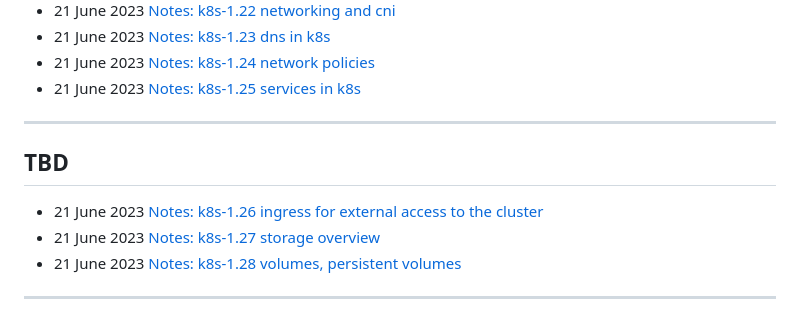
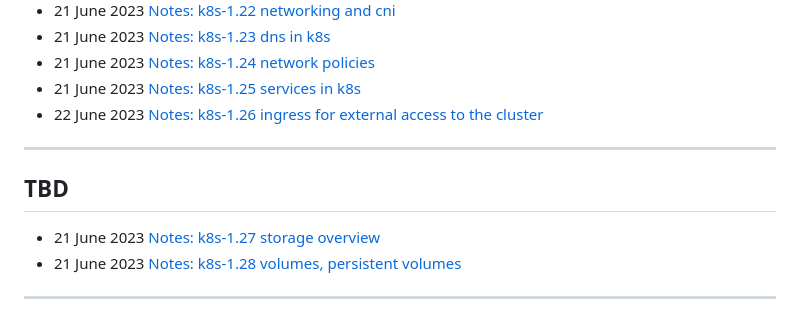
Before and after one commit to panchalhimself/panchalhimself.github.io, a Markdown page: docs/README.md, the part around the change. Drawn GitHub-style.

Commit message:
done for day

```diff
--- a/docs/README.md
+++ b/docs/README.md
@@ -42,12 +42,13 @@ permalink: /
 - 21 June 2023 [Notes: k8s-1.23 dns in k8s ](technical/Notes/k8s/k8s-1.23-dns.md)
 - 21 June 2023 [Notes: k8s-1.24 network policies ](technical/Notes/k8s/k8s-1.24-network-policies.md)
 - 21 June 2023 [Notes: k8s-1.25 services in k8s ](technical/Notes/k8s/k8s-1.25-services-in-kubernetes.md)
+- 22 June 2023 [Notes: k8s-1.26 ingress for external access to the cluster ](technical/Notes/k8s/)
 
 ---
 TBD
 ---
 
-- 21 June 2023 [Notes: k8s-1.26 ingress for external access to the cluster ](technical/Notes/k8s/)
+
 - 21 June 2023 [Notes: k8s-1.27 storage overview ](technical/Notes/k8s/)
 - 21 June 2023 [Notes: k8s-1.28 volumes, persistent volumes ](technical/Notes/k8s/)
 
```
Also changed, not shown: 2 other files.
